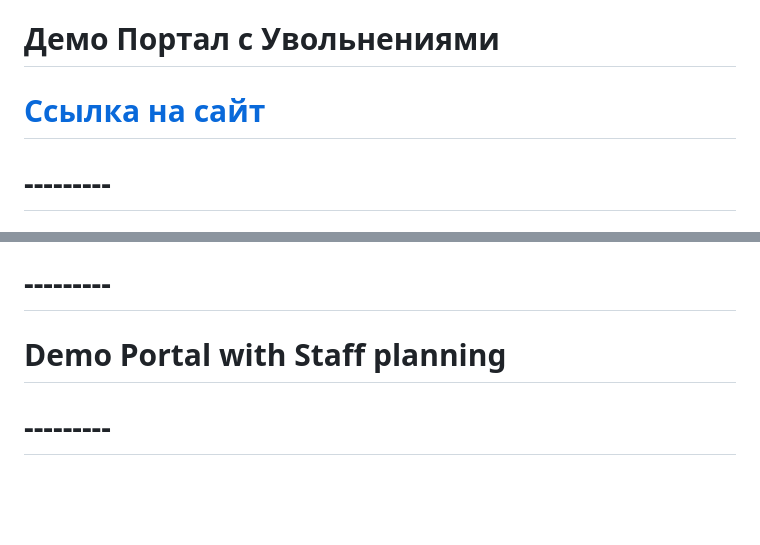
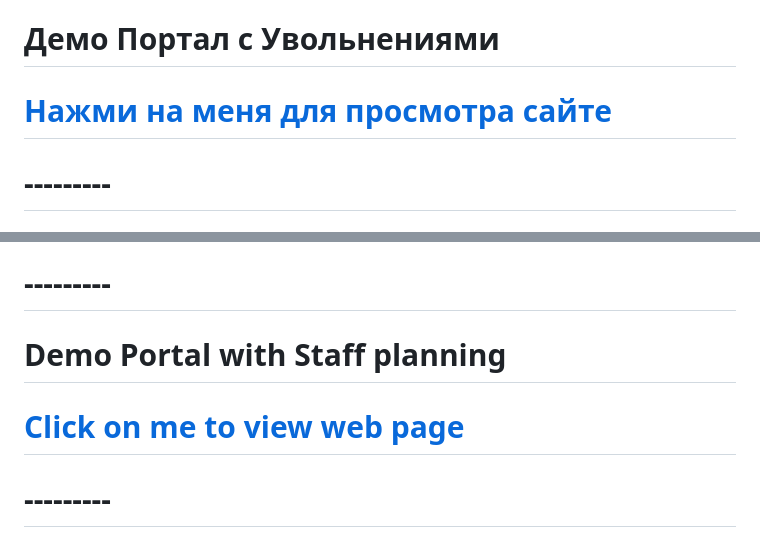
Before and after one commit to Shoqann/DemoPortal, a Markdown page: README.md, 2 parts joined by grey strips. GitHub-like rendering; blank space fills up the shorter version.

```diff
--- a/README.md
+++ b/README.md
@@ -1,6 +1,6 @@
 # ---------
 #      Демо Портал с Увольнениями
-# [Ссылка на сайт](https://shoqan.pythonanywhere.com/hr/leave/)
+#      [Нажми на меня для просмотра сайте](https://shoqan.pythonanywhere.com/hr/leave/)
 # ---------
 
 
@@ -63,6 +63,7 @@ python manage.py test
 
 # ---------
 #      Demo Portal with Staff planning
+#      [Click on me to view web page](https://shoqan.pythonanywhere.com/hr/leave/)
 # ---------
 
 ## Project Description
```
